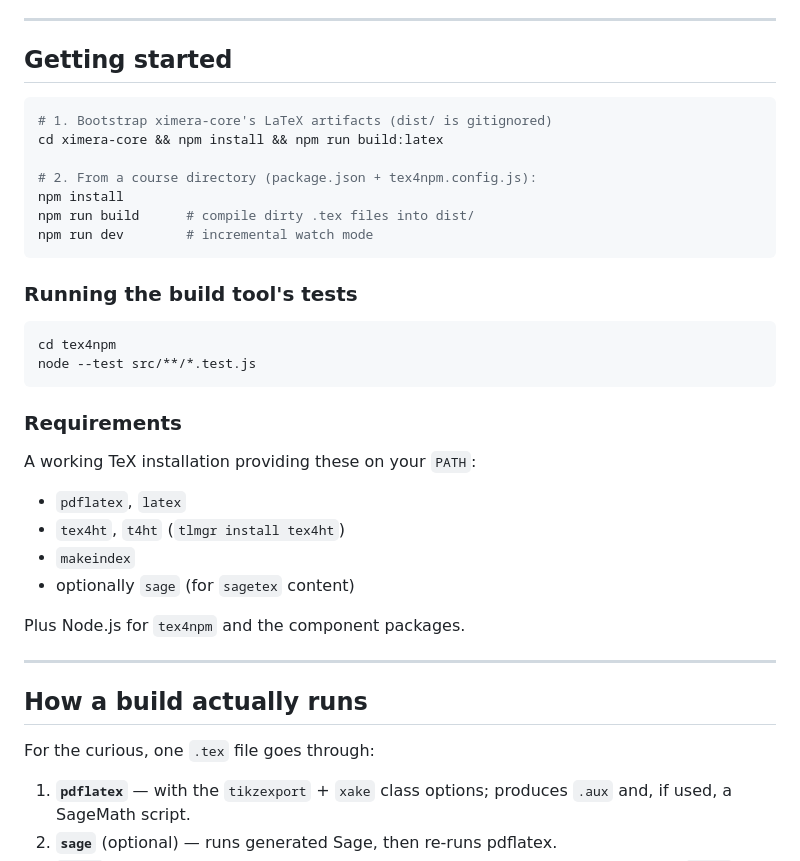
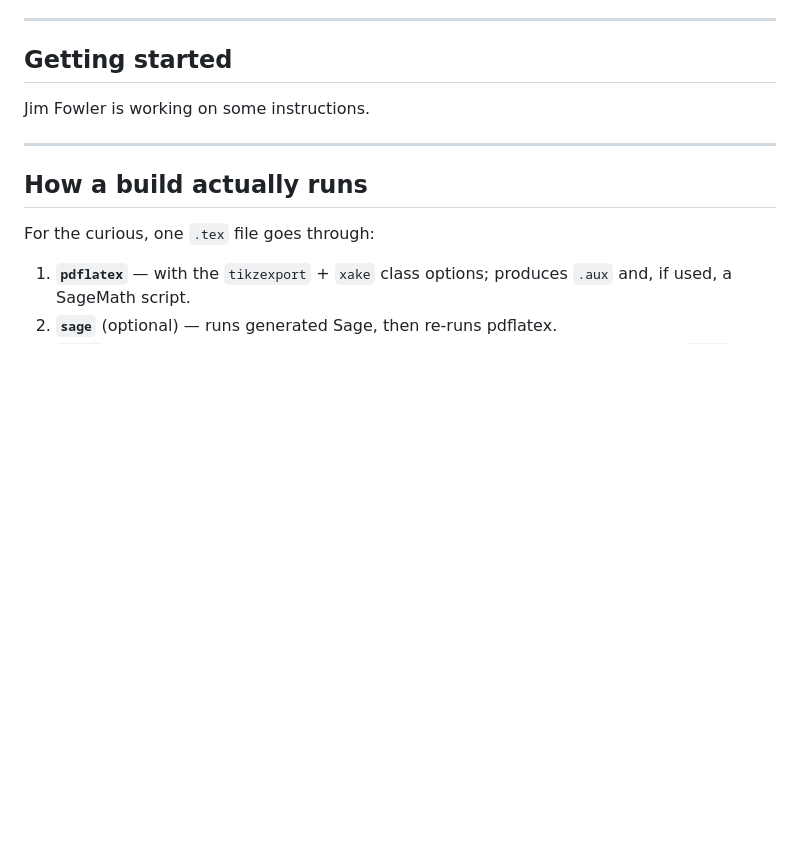
Before and after one commit to XimeraProject/components, a Markdown page: README.md, the part around the change. GitHub-like rendering; blank space fills up the shorter version.

Commit message:
clarify README that I am working on some instructions

````diff
--- a/README.md
+++ b/README.md
@@ -169,33 +169,7 @@ components/
 
 ## Getting started
 
-```bash
-# 1. Bootstrap ximera-core's LaTeX artifacts (dist/ is gitignored)
-cd ximera-core && npm install && npm run build:latex
-
-# 2. From a course directory (package.json + tex4npm.config.js):
-npm install
-npm run build      # compile dirty .tex files into dist/
-npm run dev        # incremental watch mode
-```
-
-### Running the build tool's tests
-
-```bash
-cd tex4npm
-node --test src/**/*.test.js
-```
-
-### Requirements
-
-A working TeX installation providing these on your `PATH`:
-
-- `pdflatex`, `latex`
-- `tex4ht`, `t4ht` (`tlmgr install tex4ht`)
-- `makeindex`
-- optionally `sage` (for `sagetex` content)
-
-Plus Node.js for `tex4npm` and the component packages.
+Jim Fowler is working on some instructions.
 
 ---
 
````
